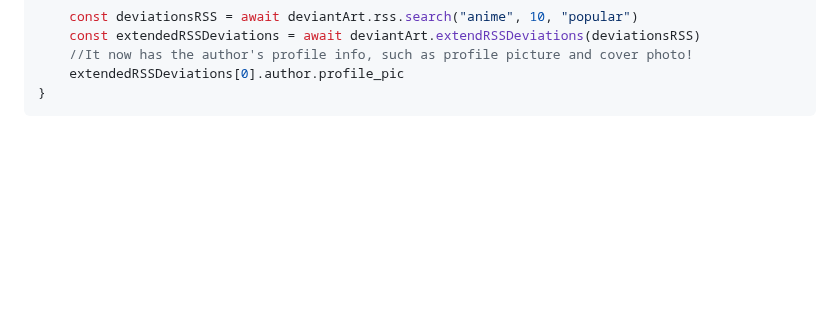
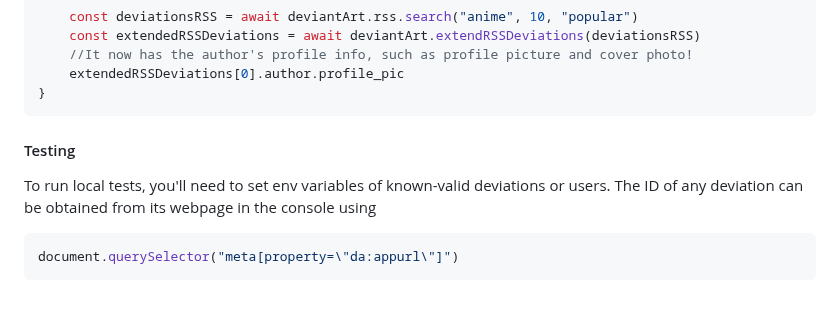
Before and after one commit to PastelStoic/deviantart.ts, a Markdown page: readme.md, the part around the change. Rendered like a GitHub page; blank space fills up the shorter version.

Commit message:
Added readme information

````diff
--- a/readme.md
+++ b/readme.md
@@ -315,3 +315,10 @@ async function useAPI() {
     extendedRSSDeviations[0].author.profile_pic
 }
 ```
+
+#### Testing
+To run local tests, you'll need to set env variables of known-valid deviations or users. The ID of any deviation
+can be obtained from its webpage in the console using
+```js
+document.querySelector("meta[property=\"da:appurl\"]")
+```
````
